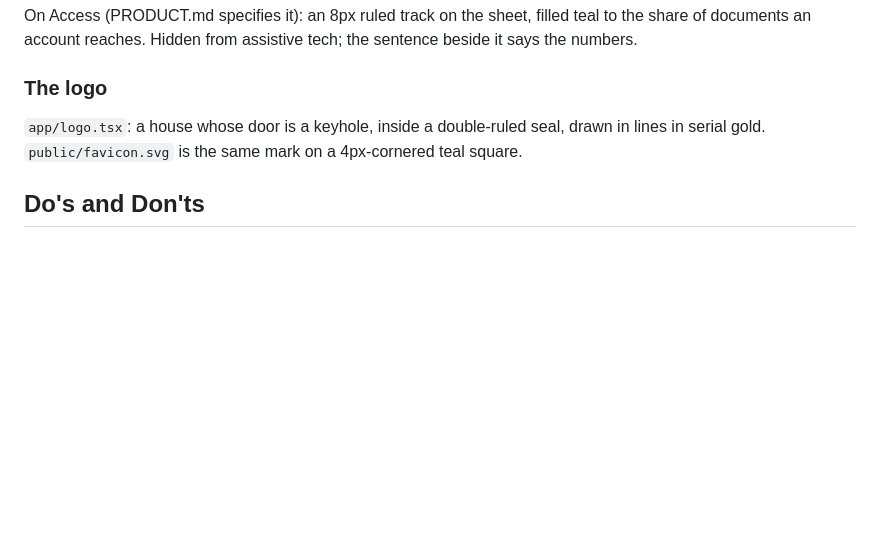
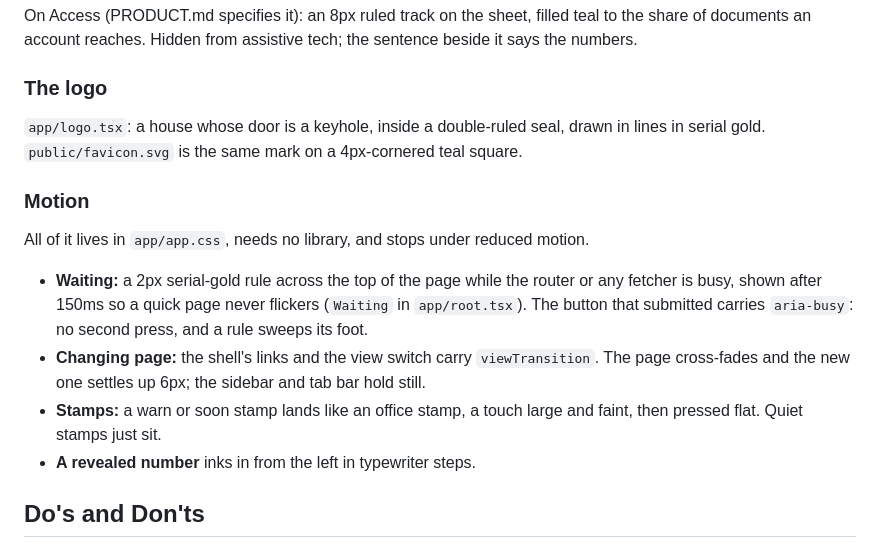
Before and after one commit to ghuuuu/safehouse, a Markdown page: docs/DESIGN.md, the part around the change. Rendered like a GitHub page; blank space fills up the shorter version.

Commit message:
DESIGN.md: the motion the vault now has
Co-Authored-By: Claude Opus 5.5 <noreply@anthropic.com>

```diff
--- a/docs/DESIGN.md
+++ b/docs/DESIGN.md
@@ -319,6 +319,13 @@ On Access (PRODUCT.md specifies it): an 8px ruled track on the sheet, filled tea
 ### The logo
 `app/logo.tsx`: a house whose door is a keyhole, inside a double-ruled seal, drawn in lines in serial gold. `public/favicon.svg` is the same mark on a 4px-cornered teal square.
 
+### Motion
+All of it lives in `app/app.css`, needs no library, and stops under reduced motion.
+- **Waiting:** a 2px serial-gold rule across the top of the page while the router or any fetcher is busy, shown after 150ms so a quick page never flickers (`Waiting` in `app/root.tsx`). The button that submitted carries `aria-busy`: no second press, and a rule sweeps its foot.
+- **Changing page:** the shell's links and the view switch carry `viewTransition`. The page cross-fades and the new one settles up 6px; the sidebar and tab bar hold still.
+- **Stamps:** a warn or soon stamp lands like an office stamp, a touch large and faint, then pressed flat. Quiet stamps just sit.
+- **A revealed number** inks in from the left in typewriter steps.
+
 ## Do's and Don'ts
 
 ### Do:
```
